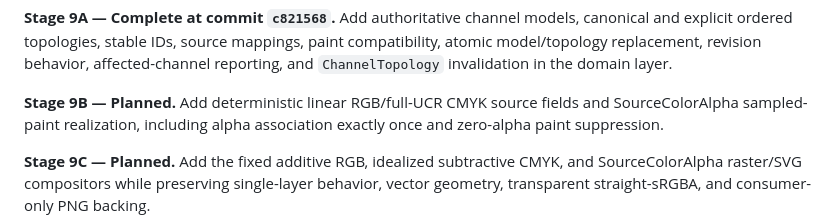
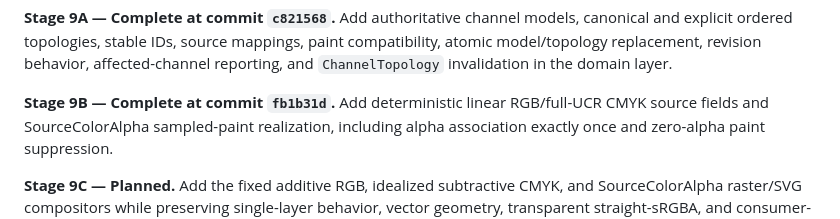
Before and after one commit to ricperry/Toniator, a Markdown page: ProgressTracker.md, the part around the change. GitHub-like rendering.

Commit message:
docs(progress): record Stage 9B checkpoint

```diff
--- a/ProgressTracker.md
+++ b/ProgressTracker.md
@@ -117,7 +117,7 @@ explicit ordered topologies, stable IDs, source mappings, paint compatibility,
 atomic model/topology replacement, revision behavior, affected-channel
 reporting, and `ChannelTopology` invalidation in the domain layer.
 
-**Stage 9B — Planned.** Add deterministic linear RGB/full-UCR CMYK source
+**Stage 9B — Complete at commit `fb1b31d`.** Add deterministic linear RGB/full-UCR CMYK source
 fields and SourceColorAlpha sampled-paint realization, including alpha
 association exactly once and zero-alpha paint suppression.
 
```
